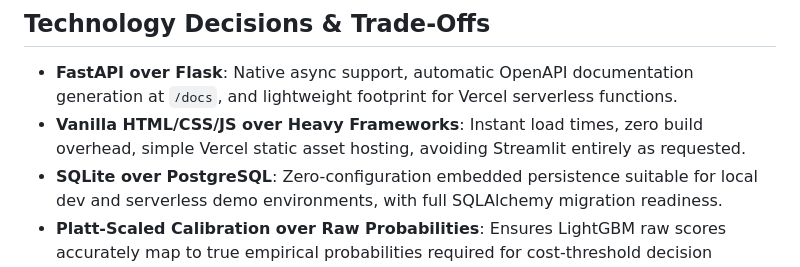
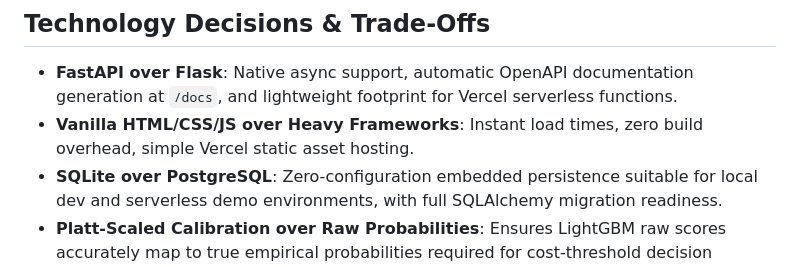
Before and after one commit to Satvik-Shashank/Impulse, a Markdown page: docs/02-system-architecture.md, the part around the change. GitHub-like rendering.

Commit message:
docs: clarify Vercel architecture
Update the architecture documentation to reflect the current Vercel deployment and runtime design.

```diff
--- a/docs/02-system-architecture.md
+++ b/docs/02-system-architecture.md
@@ -41,6 +41,6 @@ graph TD
 
 ## Technology Decisions & Trade-Offs
 - **FastAPI over Flask**: Native async support, automatic OpenAPI documentation generation at `/docs`, and lightweight footprint for Vercel serverless functions.
-- **Vanilla HTML/CSS/JS over Heavy Frameworks**: Instant load times, zero build overhead, simple Vercel static asset hosting, avoiding Streamlit entirely as requested.
+- **Vanilla HTML/CSS/JS over Heavy Frameworks**: Instant load times, zero build overhead, simple Vercel static asset hosting.
 - **SQLite over PostgreSQL**: Zero-configuration embedded persistence suitable for local dev and serverless demo environments, with full SQLAlchemy migration readiness.
 - **Platt-Scaled Calibration over Raw Probabilities**: Ensures LightGBM raw scores accurately map to true empirical probabilities required for cost-threshold decision making.
```
